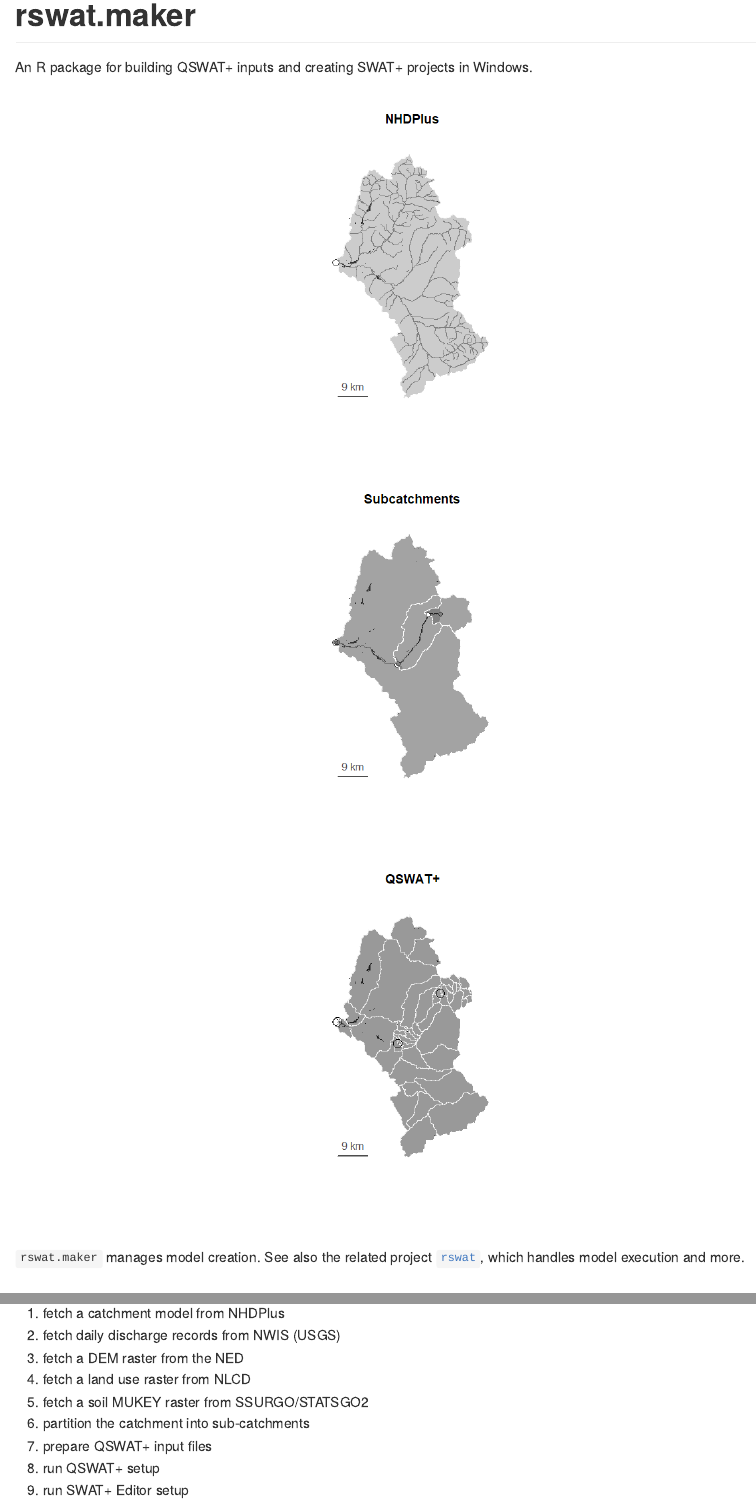
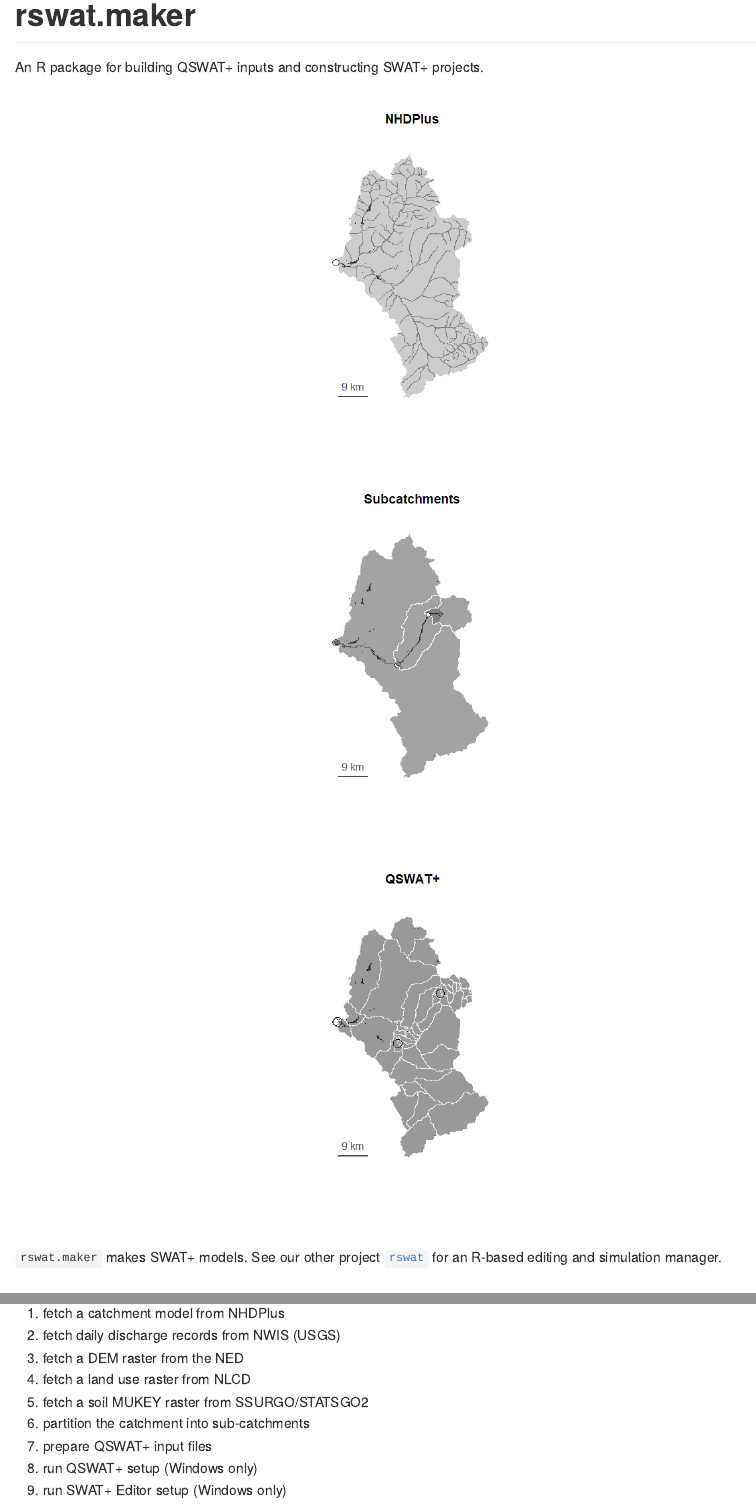
Before and after one commit to deankoch/rswat.maker, an R Markdown document (README.Rmd): the page in a window 1100 px wide, from its top, and a second part further down, joined at a grey line. The pictures show the output file README.md that the author committed with the source, drawn offline in the style of GitHub.

Commit message:
improved intro

````diff
--- a/README.Rmd
+++ b/README.Rmd
@@ -15,7 +15,7 @@ knitr::opts_chunk$set(
 
 # rswat.maker
 
-An R package for building QSWAT+ inputs and creating SWAT+ projects in Windows.
+An R package for building QSWAT+ inputs and constructing SWAT+ projects.
 
 ```{r lamar, echo=FALSE, fig.align='center', fig.show='hold', out.width='33%', fig.dim=c(4, 6)}
 knitr::include_graphics('vignettes/articles/lamar_files/figure-gfm/overview-catch-plot-1.png')
@@ -23,7 +23,7 @@ knitr::include_graphics('vignettes/articles/lamar_files/figure-gfm/overview-catc
 knitr::include_graphics('vignettes/articles/lamar_files/figure-gfm/overview-catch-plot-3.png')
 ```
 
-`rswat.maker` manages model creation. See also the related project [`rswat`](https://github.com/deankoch/rswat), which handles model execution and more.
+`rswat.maker` makes SWAT+ models. See our other project [`rswat`](https://github.com/deankoch/rswat) for an R-based editing and simulation manager.
 
 <!-- badges: start -->
 <!-- badges: end -->
@@ -39,8 +39,8 @@ knitr::include_graphics('vignettes/articles/lamar_files/figure-gfm/overview-catc
 5. fetch a soil MUKEY raster from SSURGO/STATSGO2
 6. partition the catchment into sub-catchments
 7. prepare QSWAT+ input files
-8. run QSWAT+ setup
-9. run SWAT+ Editor setup
+8. run QSWAT+ setup (Windows only)
+9. run SWAT+ Editor setup (Windows only)
 
 This can all be done automatically in batch mode (see `?run_maker`) starting from an outlet location.
 
````
Also changed, not shown: README.md.
